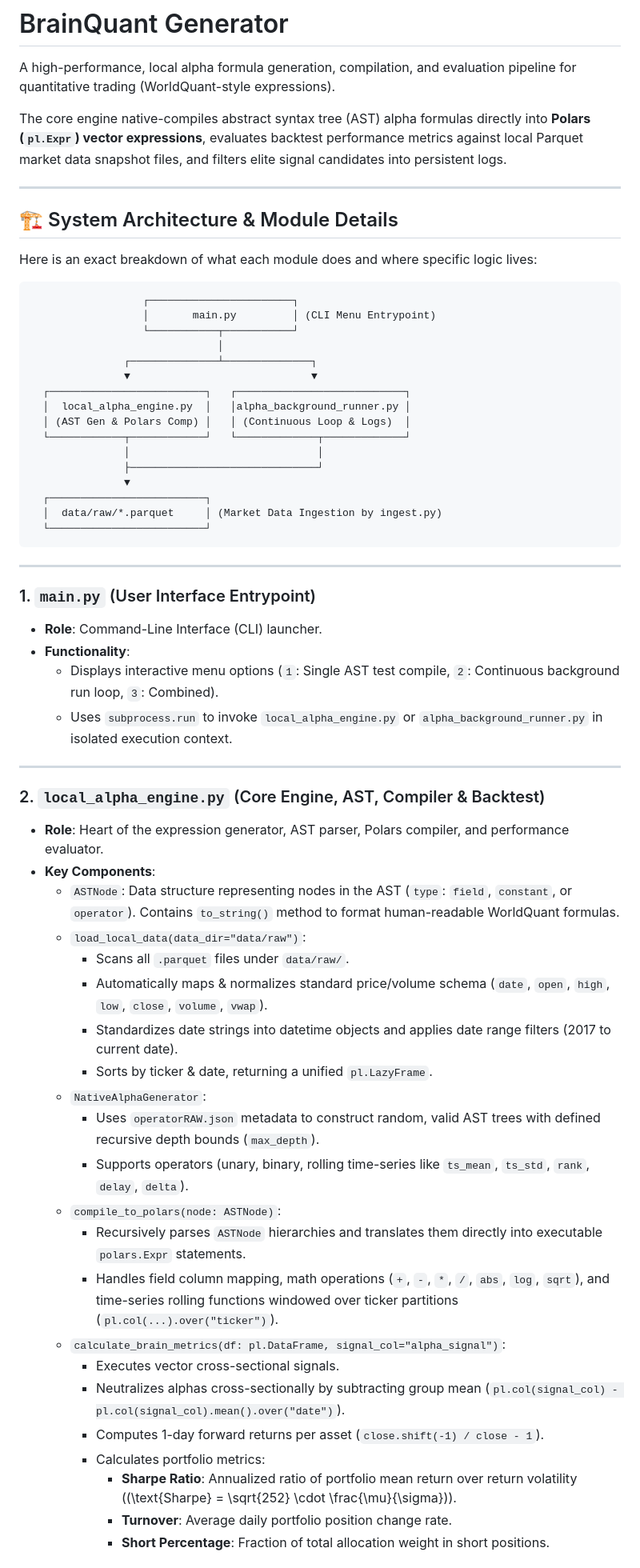
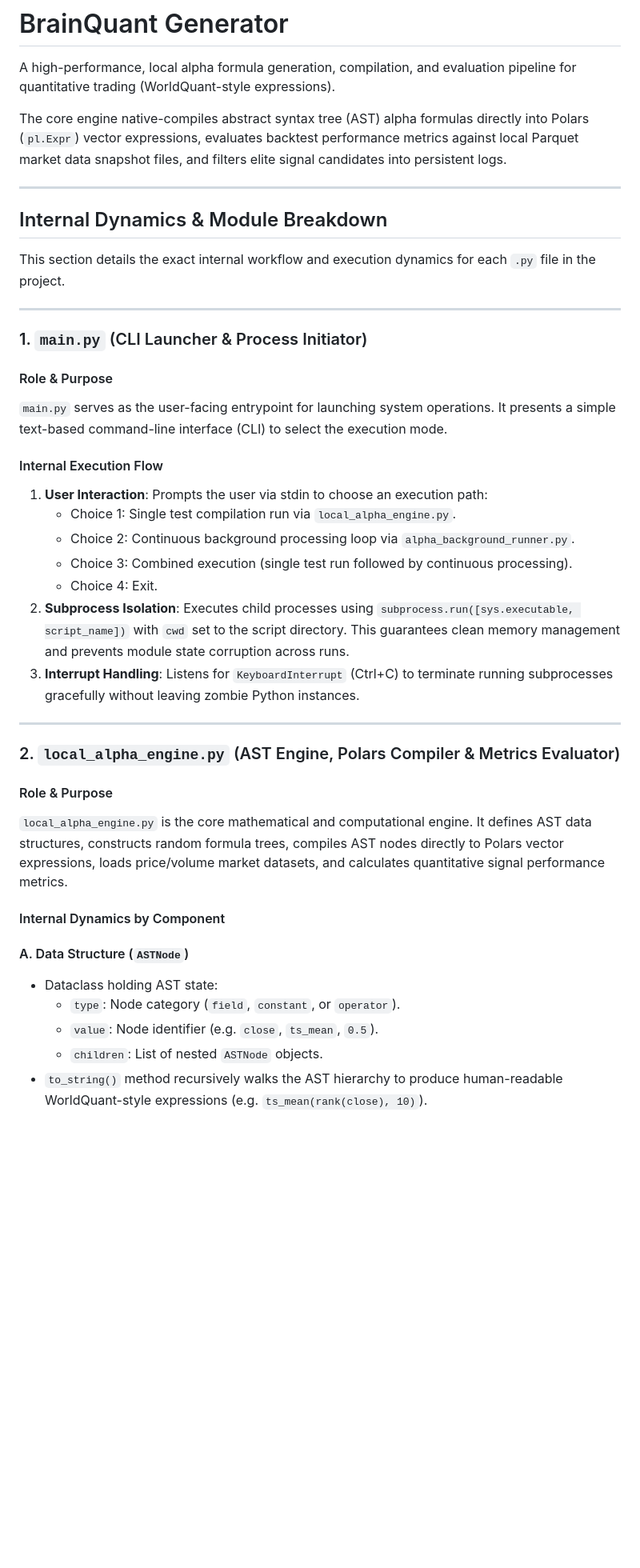
Before and after one commit to DheerajS-DM/alpha-generator, a Markdown page: README.md, the part around one of its changes. Shown at 80% size. Rendered like a GitHub page; blank space fills up the shorter version.

Commit message:
updated readme to be verbose 2

````diff
--- a/README.md
+++ b/README.md
@@ -2,63 +2,43 @@
 
 A high-performance, local alpha formula generation, compilation, and evaluation pipeline for quantitative trading (WorldQuant-style expressions).
 
-The core engine native-compiles abstract syntax tree (AST) alpha formulas directly into **Polars (`pl.Expr`) vector expressions**, evaluates backtest performance metrics against local Parquet market data snapshot files, and filters elite signal candidates into persistent logs.
+The core engine native-compiles abstract syntax tree (AST) alpha formulas directly into Polars (`pl.Expr`) vector expressions, evaluates backtest performance metrics against local Parquet market data snapshot files, and filters elite signal candidates into persistent logs.
 
 ---
 
-## 🏗 System Architecture & Module Details
+## Internal Dynamics & Module Breakdown
 
-Here is an exact breakdown of what each module does and where specific logic lives:
-
-```
-                  ┌───────────────────────┐
-                  │       main.py         │ (CLI Menu Entrypoint)
-                  └───────────┬───────────┘
-                              │
-               ┌──────────────┴──────────────┐
-               ▼                             ▼
-  ┌─────────────────────────┐   ┌───────────────────────────┐
-  │  local_alpha_engine.py  │   │alpha_background_runner.py │
-  │ (AST Gen & Polars Comp) │   │ (Continuous Loop & Logs)  │
-  └────────────┬────────────┘   └─────────────┬─────────────┘
-               │                              │
-               ├──────────────────────────────┘
-               ▼
-  ┌─────────────────────────┐
-  │  data/raw/*.parquet     │ (Market Data Ingestion by ingest.py)
-  └─────────────────────────┘
-```
+This section details the exact internal workflow and execution dynamics for each `.py` file in the project.
 
 ---
 
-### 1. `main.py` (User Interface Entrypoint)
-- **Role**: Command-Line Interface (CLI) launcher.
-- **Functionality**:
-  - Displays interactive menu options (`1`: Single AST test compile, `2`: Continuous background run loop, `3`: Combined).
-  - Uses `subprocess.run` to invoke `local_alpha_engine.py` or `alpha_background_runner.py` in isolated execution context.
+### 1. `main.py` (CLI Launcher & Process Initiator)
+
+#### Role & Purpose
+`main.py` serves as the user-facing entrypoint for launching system operations. It presents a simple text-based command-line interface (CLI) to select the execution mode.
+
+#### Internal Execution Flow
+1. **User Interaction**: Prompts the user via stdin to choose an execution path:
+   - Choice 1: Single test compilation run via `local_alpha_engine.py`.
+   - Choice 2: Continuous background processing loop via `alpha_background_runner.py`.
+   - Choice 3: Combined execution (single test run followed by continuous processing).
+   - Choice 4: Exit.
+2. **Subprocess Isolation**: Executes child processes using `subprocess.run([sys.executable, script_name])` with `cwd` set to the script directory. This guarantees clean memory management and prevents module state corruption across runs.
+3. **Interrupt Handling**: Listens for `KeyboardInterrupt` (Ctrl+C) to terminate running subprocesses gracefully without leaving zombie Python instances.
 
 ---
 
-### 2. `local_alpha_engine.py` (Core Engine, AST, Compiler & Backtest)
-- **Role**: Heart of the expression generator, AST parser, Polars compiler, and performance evaluator.
-- **Key Components**:
-  - `ASTNode`: Data structure representing nodes in the AST (`type`: `field`, `constant`, or `operator`). Contains `to_string()` method to format human-readable WorldQuant formulas.
-  - `load_local_data(data_dir="data/raw")`:
-    - Scans all `.parquet` files under `data/raw/`.
-    - Automatically maps & normalizes standard price/volume schema (`date`, `open`, `high`, `low`, `close`, `volume`, `vwap`).
-    - Standardizes date strings into datetime objects and applies date range filters (2017 to current date).
-    - Sorts by ticker & date, returning a unified `pl.LazyFrame`.
-  - `NativeAlphaGenerator`:
-    - Uses `operatorRAW.json` metadata to construct random, valid AST trees with defined recursive depth bounds (`max_depth`).
-    - Supports operators (unary, binary, rolling time-series like `ts_mean`, `ts_std`, `rank`, `delay`, `delta`).
-  - `compile_to_polars(node: ASTNode)`:
-    - Recursively parses `ASTNode` hierarchies and translates them directly into executable `polars.Expr` statements.
-    - Handles field column mapping, math operations (`+`, `-`, `*`, `/`, `abs`, `log`, `sqrt`), and time-series rolling functions windowed over ticker partitions (`pl.col(...).over("ticker")`).
-  - `calculate_brain_metrics(df: pl.DataFrame, signal_col="alpha_signal")`:
-    - Executes vector cross-sectional signals.
-    - Neutralizes alphas cross-sectionally by subtracting group mean (`pl.col(signal_col) - pl.col(signal_col).mean().over("date")`).
-    - Computes 1-day forward returns per asset (`close.shift(-1) / close - 1`).
-    - Calculates portfolio metrics:
-      - **Sharpe Ratio**: Annualized ratio of portfolio mean return over return volatility (\(\text{Sharpe} = \sqrt{252} \cdot \frac{\mu}{\sigma}\)).
-      - **Turnover**: Average daily portfolio position change rate.
-      - **Short Percentage**: Fraction of total allocation weight in short positions.
+### 2. `local_alpha_engine.py` (AST Engine, Polars Compiler & Metrics Evaluator)
+
+#### Role & Purpose
+`local_alpha_engine.py` is the core mathematical and computational engine. It defines AST data structures, constructs random formula trees, compiles AST nodes directly to Polars vector expressions, loads price/volume market datasets, and calculates quantitative signal performance metrics.
+
+#### Internal Dynamics by Component
+
+#### A. Data Structure (`ASTNode`)
+- Dataclass holding AST state:
+  - `type`: Node category (`field`, `constant`, or `operator`).
+  - `value`: Node identifier (e.g. `close`, `ts_mean`, `0.5`).
+  - `children`: List of nested `ASTNode` objects.
+- `to_string()` method recursively walks the AST hierarchy to produce human-readable WorldQuant-style expressions (e.g. `ts_mean(rank(close), 10)`).
+
````
Also changed, not shown: other parts of README.md (+88 -32 lines).
